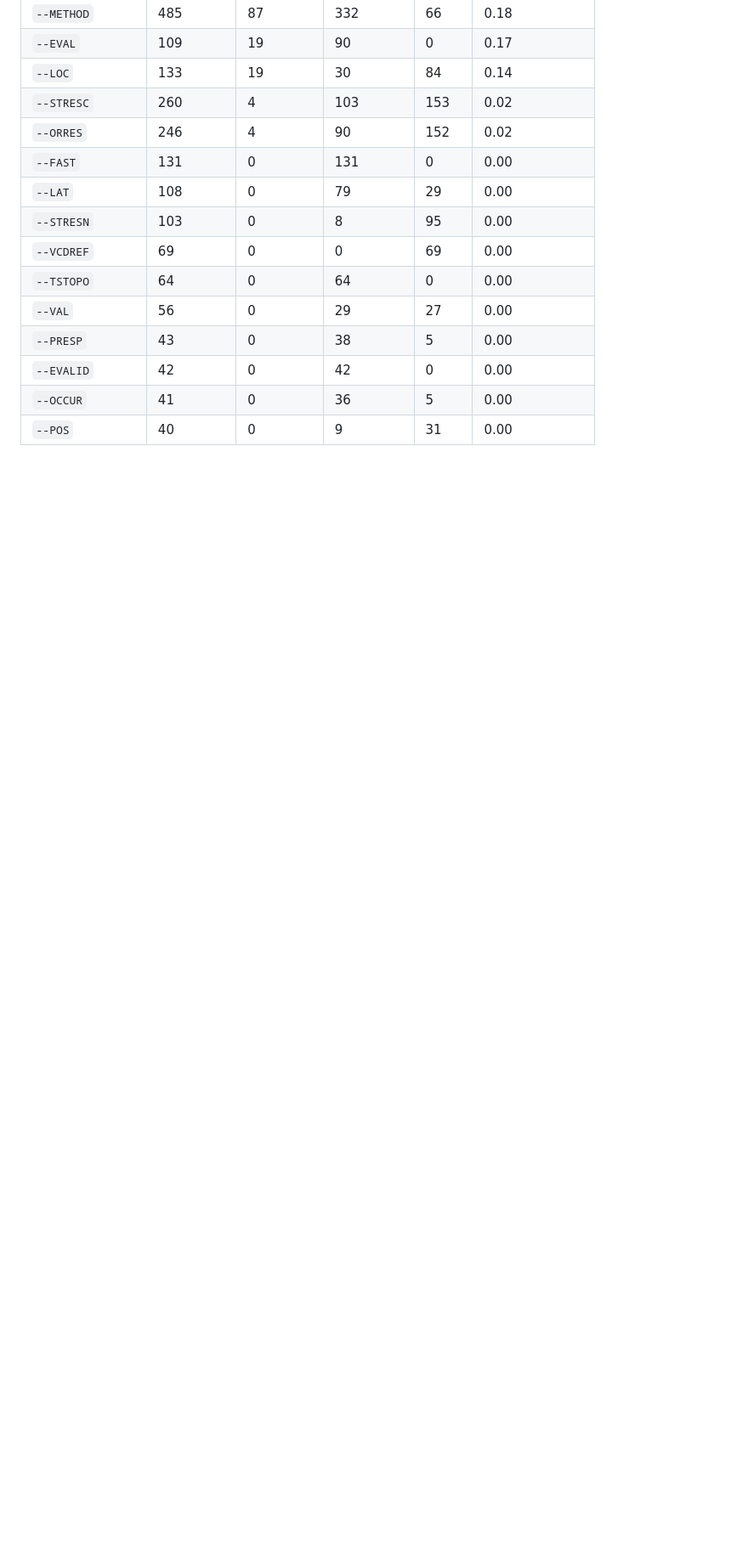
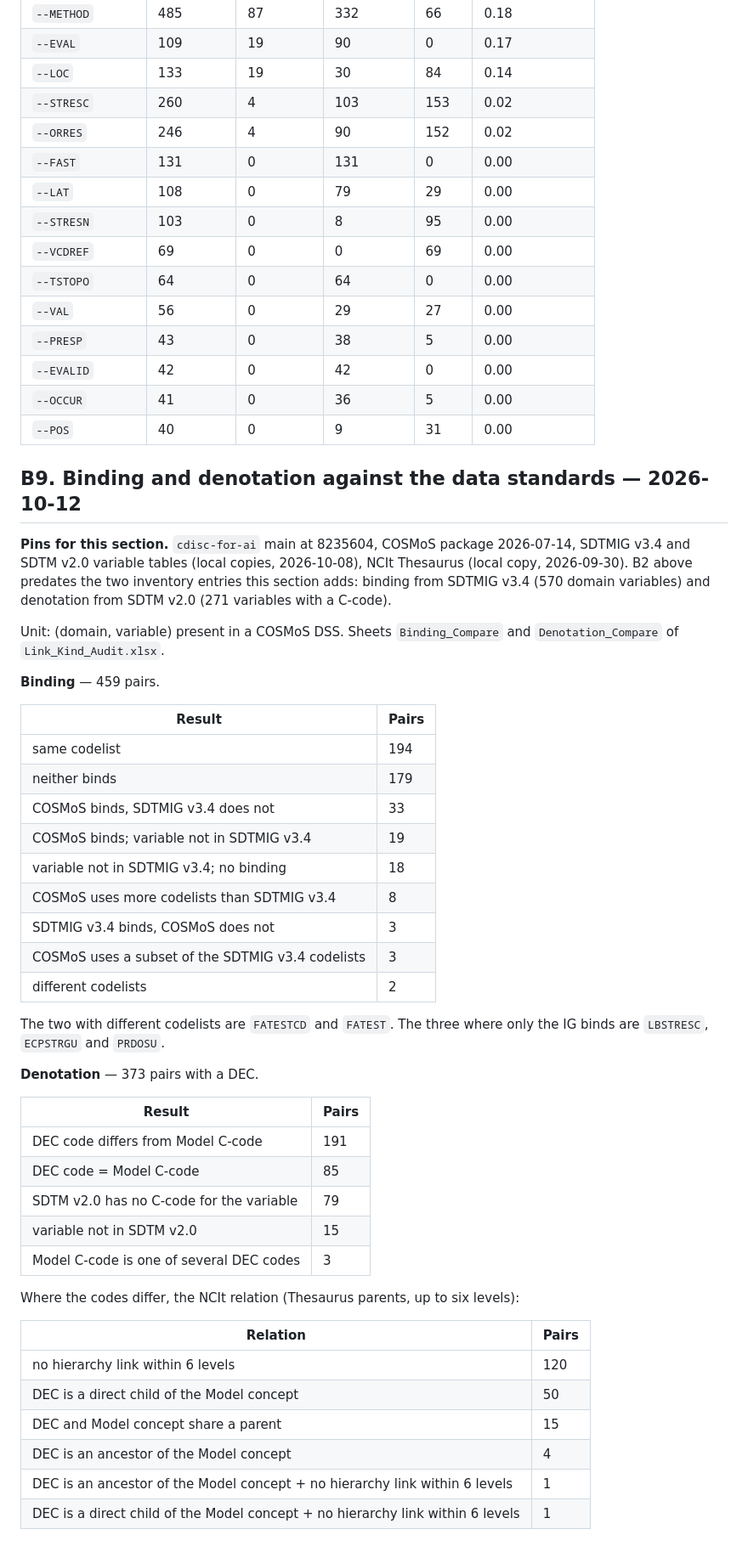
Before and after one commit to kerfors/cdisc-for-ai, a Markdown page: link-semantics/docs/Link_Semantics.md, the part around one of its changes. Shown at 85% size. Rendered like a GitHub page; blank space fills up the shorter version.

```diff
--- a/link-semantics/docs/Link_Semantics.md
+++ b/link-semantics/docs/Link_Semantics.md
@@ -461,3 +488,53 @@ with at least 30 CT-bound rows (7,163 of the 7,438; all 68 suffixes are in the
 | `--EVALID` | 42 | 0 | 42 | 0 | 0.00 |
 | `--OCCUR` | 41 | 0 | 36 | 5 | 0.00 |
 | `--POS` | 40 | 0 | 9 | 31 | 0.00 |
+
+
+## B9. Binding and denotation against the data standards — 2026-10-12
+
+**Pins for this section.** `cdisc-for-ai` main at 8235604, COSMoS package
+2026-07-14, SDTMIG v3.4 and SDTM v2.0 variable tables (local copies, 2026-10-08),
+NCIt Thesaurus (local copy, 2026-09-30). B2 above predates the two inventory
+entries this section adds: binding from SDTMIG v3.4 (570 domain variables) and
+denotation from SDTM v2.0 (271 variables with a C-code).
+
+Unit: (domain, variable) present in a COSMoS DSS. Sheets `Binding_Compare` and
+`Denotation_Compare` of `Link_Kind_Audit.xlsx`.
+
+**Binding** — 459 pairs.
+
+| Result | Pairs |
+|---|---|
+| same codelist | 194 |
+| neither binds | 179 |
+| COSMoS binds, SDTMIG v3.4 does not | 33 |
+| COSMoS binds; variable not in SDTMIG v3.4 | 19 |
+| variable not in SDTMIG v3.4; no binding | 18 |
+| COSMoS uses more codelists than SDTMIG v3.4 | 8 |
+| SDTMIG v3.4 binds, COSMoS does not | 3 |
+| COSMoS uses a subset of the SDTMIG v3.4 codelists | 3 |
+| different codelists | 2 |
+
+The two with different codelists are `FATESTCD` and `FATEST`. The three where
+only the IG binds are `LBSTRESC`, `ECPSTRGU` and `PRDOSU`.
+
+**Denotation** — 373 pairs with a DEC.
+
+| Result | Pairs |
+|---|---|
+| DEC code differs from Model C-code | 191 |
+| DEC code = Model C-code | 85 |
+| SDTM v2.0 has no C-code for the variable | 79 |
+| variable not in SDTM v2.0 | 15 |
+| Model C-code is one of several DEC codes | 3 |
+
+Where the codes differ, the NCIt relation (Thesaurus parents, up to six levels):
+
+| Relation | Pairs |
+|---|---|
+| no hierarchy link within 6 levels | 120 |
+| DEC is a direct child of the Model concept | 50 |
+| DEC and Model concept share a parent | 15 |
+| DEC is an ancestor of the Model concept | 4 |
+| DEC is an ancestor of the Model concept + no hierarchy link within 6 levels | 1 |
+| DEC is a direct child of the Model concept + no hierarchy link within 6 levels | 1 |
```
Also changed, not shown: other parts of link-semantics/docs/Link_Semantics.md (+27 -0 lines), link-semantics/README.md (+8 -3 lines).
